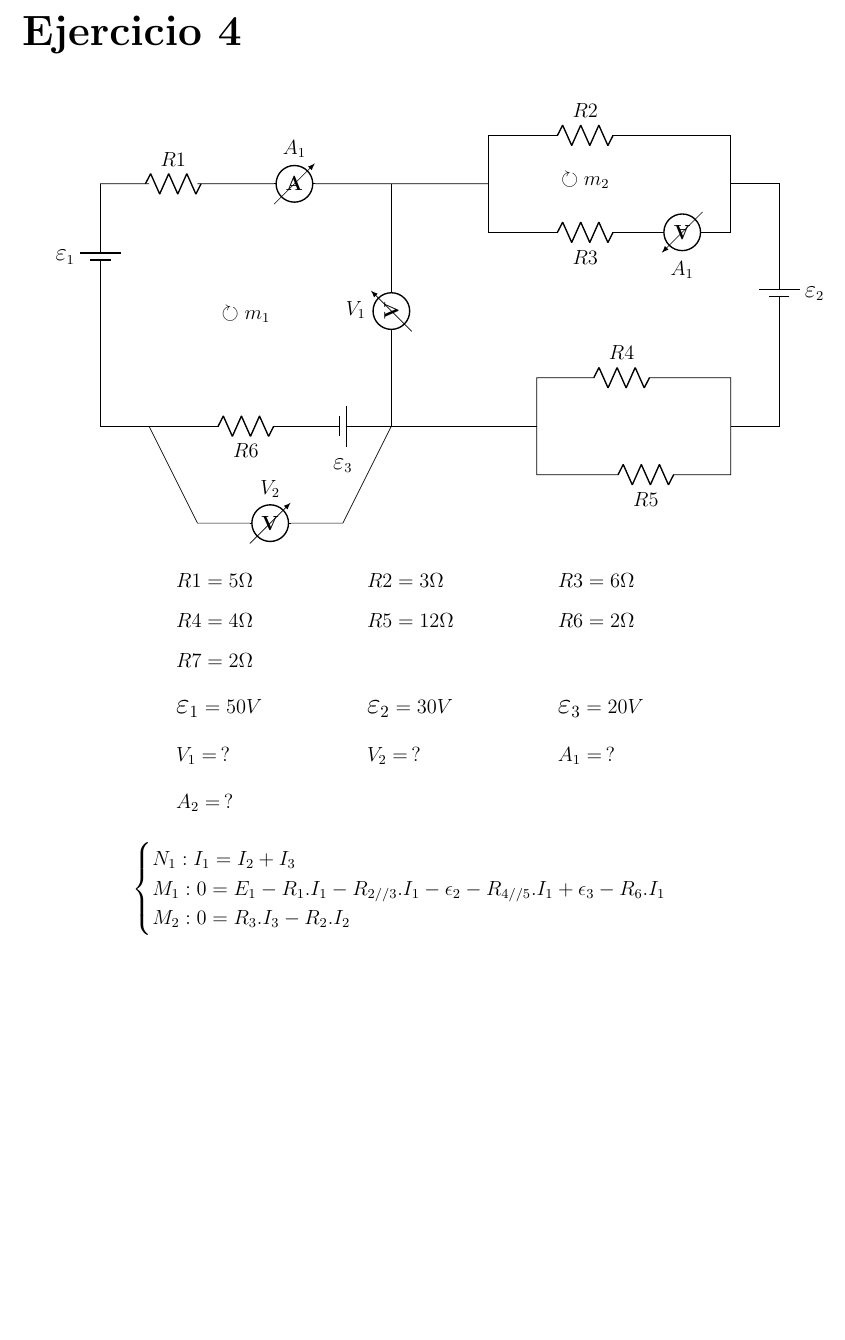
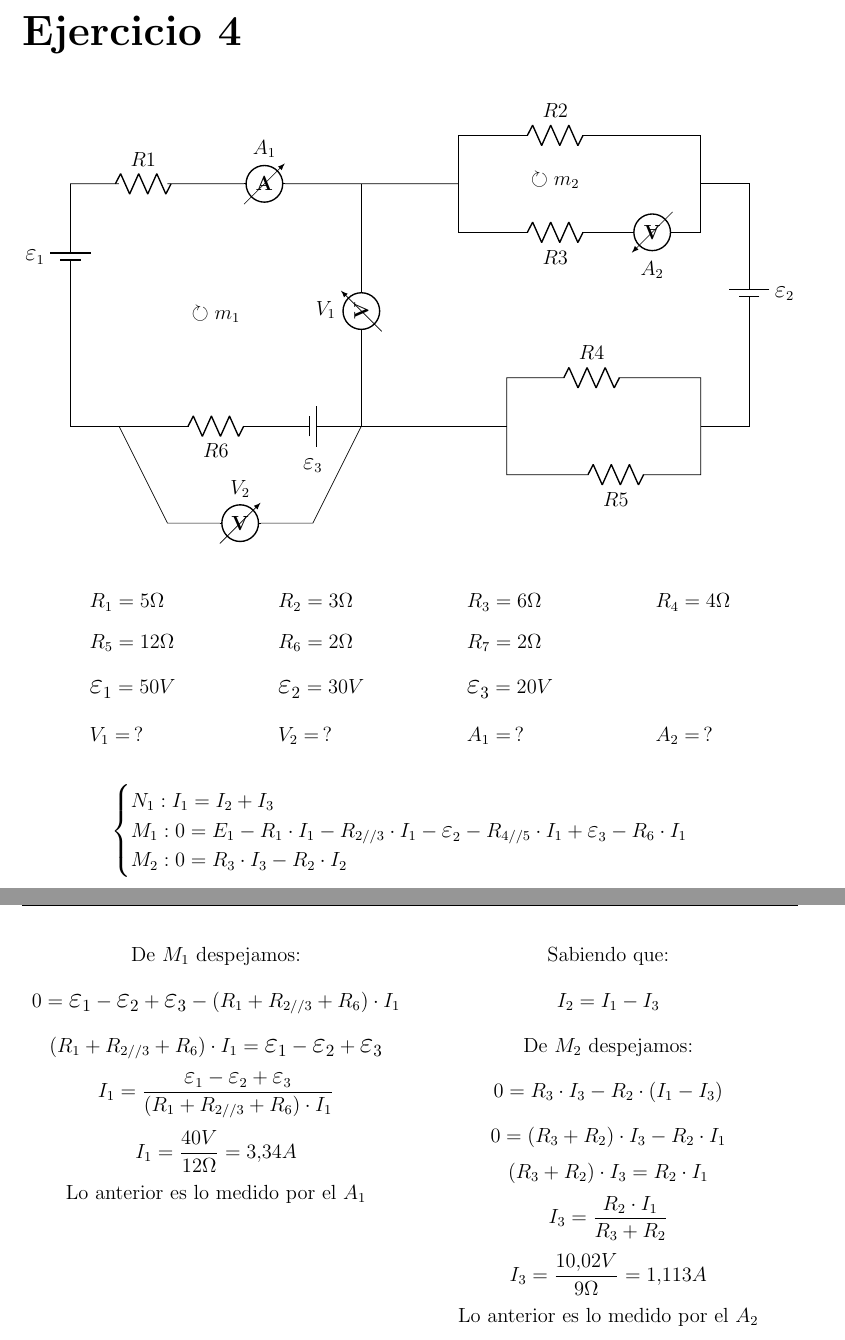
Before and after one commit to Ignagx/Ingenieria-Electronica, a LaTeX document (Fisica 2/TPL3/TPL3.tex): part of page 7 of 7 before the commit and two parts of pages 7 and 8 of 8 after it, the two joined at a grey line, cut so that both start at the same text, the shorter picture padded with empty space. Compiled offline with pdfLaTeX.

Commit message:
Termina a medias el ejercicio 4 (nacho gordo no viene y tengo hambre)

```diff
--- a/Fisica 2/TPL3/TPL3.tex
+++ b/Fisica 2/TPL3/TPL3.tex
@@ -337,7 +338,7 @@ $$
 $$
 
 \chapter{Ejercicio 4}
-
+\noindent
 \begin{circuitikz}
     \draw (0,0) to[battery1, l =$\LEpsilon_1$, invert](0,3) -- (1,3)
     to[R , l=$R1$](2,3)
@@ -345,7 +346,7 @@ $$
     \draw (8,3) -- (8,4)
     to [R , l =$R2$] (12,4) -- (13,4)
     to (13,4) -- (13,2)
-    to [ammeter , l =$A_1$] (11,2)
+    to [ammeter , l =$A_2$] (11,2)
     to [R , l =$R3$] (9,2)
     to (8,2) -- (8,3);
     \draw (13,3) -- (14,3)
@@ -370,22 +371,41 @@ $$
 
 $$
 \begin{aligned}
-    &R1=5\Omega \hspace{2cm} &&R2=3\Omega \hspace{2cm} && R3=6\Omega\\[6pt]
-    &R4=4\Omega  &&R5=12\Omega  &&R6=2\Omega\\[6pt]
-    &R7=2\Omega\\[6pt]
-    &\LEpsilon_1=50V &&\LEpsilon_2=30V&&\LEpsilon_3=20V\\[6pt]
-    &V_1=\,? &&V_2=\,? &&A_1=\,?\\[6pt]
-    &A_2=\,?\\[6pt]
+    &R_1=5\Omega \hspace{2cm} && R_2=3\Omega \hspace{2cm} && R_3=6\Omega \hspace{2cm} && R_4=4\Omega\\[6pt]
+    &R_5=12\Omega && R_6=2\Omega && R_7=2\Omega\\[6pt]
+    &\LEpsilon_1=50V && \LEpsilon_2=30V && \LEpsilon_3=20V\\[6pt]
+    &V_1=\,? && V_2=\,? && A_1=\,? && A_2=\,?\\[6pt]
 \end{aligned}
 $$
-
 
 \[
 \begin{cases}
   N_1 : I_1 = I_2 + I_3\\
-  M_1 : 0 = E_1 - R_1 . I_1 - R_{2//3} . I_1 - \epsilon_2 - R_{4//5} . I_1 + \epsilon_3 - R_6 . I_1 \\
-  M_2 : 0 = R_3 . I_3 - R_2 . I_2 \\
+  M_1 : 0 = E_1 - R_1 \cdot I_1 - R_{2//3} \cdot I_1 - \LEpsilon_2 - R_{4//5} \cdot I_1 + \LEpsilon_3 - R_6 \cdot I_1 \\
+  M_2 : 0 = R_3 \cdot I_3 - R_2 \cdot I_2 \\
 \end{cases}
 \]
 
+\noindent
+\begin{minipage}[t]{0.5\textwidth}
+  \centering
+  De $M_1$ despejamos:
+  $$0 = \LEpsilon_1 - \LEpsilon_2 + \LEpsilon_3 - (R_1 + R_{2//3} + R_6) \cdot I_1$$
+  $$(R_1 + R_{2//3} + R_6) \cdot I_1 = \LEpsilon_1 - \LEpsilon_2 + \LEpsilon_3$$
+  $$I_1 = \frac{\LEpsilon_1 - \LEpsilon_2 + \LEpsilon_3}{(R_1 + R_{2//3} + R_6) \cdot I_1}$$
+  $$I_1 = \frac{40 V}{12 \Omega} = 3,\!34 A$$
+  Lo anterior es lo medido por el $A_1$
+\end{minipage}
+\begin{minipage}[t]{0.5\textwidth}
+  \centering
+  Sabiendo que:
+  $$I_2 = I_1 - I_3$$
+  De $M_2$ despejamos:
+  $$0 = R_3 \cdot I_3 - R_2 \cdot (I_1 - I_3)$$
+  $$0 = (R_3 + R_2) \cdot I_3 - R_2 \cdot I_1$$
+  $$(R_3 + R_2) \cdot I_3 = R_2 \cdot I_1$$
+  $$I_3 = \frac{R_2 \cdot I_1}{R_3 + R_2}$$
+  $$I_3 = \frac{10,\!02 V}{9 \Omega} = 1,\!113 A$$
+  Lo anterior es lo medido por el $A_2$
+\end{minipage}
 \end{document}
```
Also changed, not shown: Fisica 2/TPL3/TPL3.tex (5 more changed lines).
